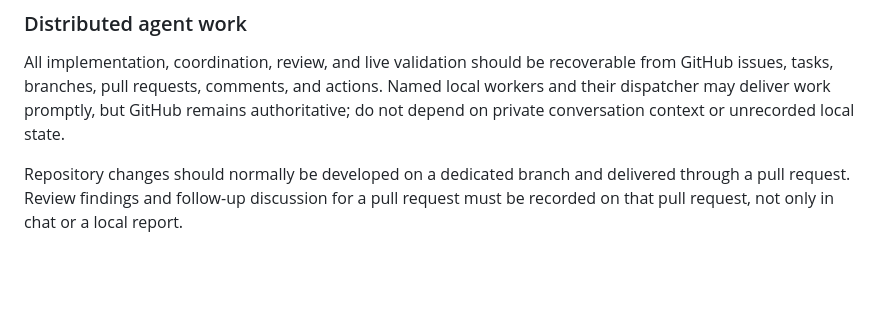
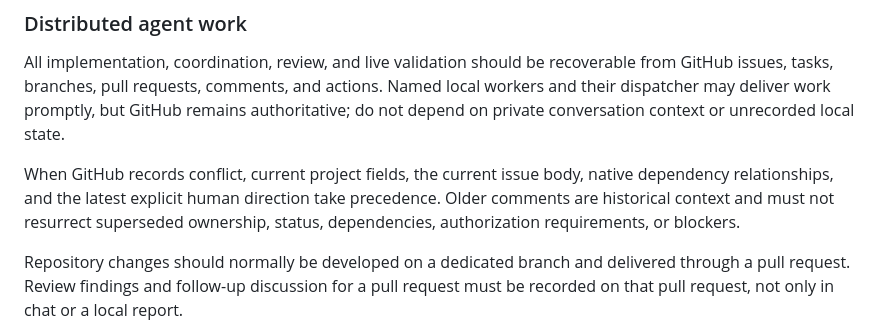
Before and after one commit to seanewest/after-party-labs, a Markdown page: AGENTS.MD, the part around the change. GitHub-like rendering; blank space fills up the shorter version.

Commit message:
Clarify current GitHub record precedence

```diff
--- a/AGENTS.MD
+++ b/AGENTS.MD
@@ -35,6 +35,8 @@ Avoid overengineering.
 ### Distributed agent work
 
 All implementation, coordination, review, and live validation should be recoverable from GitHub issues, tasks, branches, pull requests, comments, and actions. Named local workers and their dispatcher may deliver work promptly, but GitHub remains authoritative; do not depend on private conversation context or unrecorded local state.
+
+When GitHub records conflict, current project fields, the current issue body, native dependency relationships, and the latest explicit human direction take precedence. Older comments are historical context and must not resurrect superseded ownership, status, dependencies, authorization requirements, or blockers.
 
 Repository changes should normally be developed on a dedicated branch and delivered through a pull request. Review findings and follow-up discussion for a pull request must be recorded on that pull request, not only in chat or a local report.
 
```
